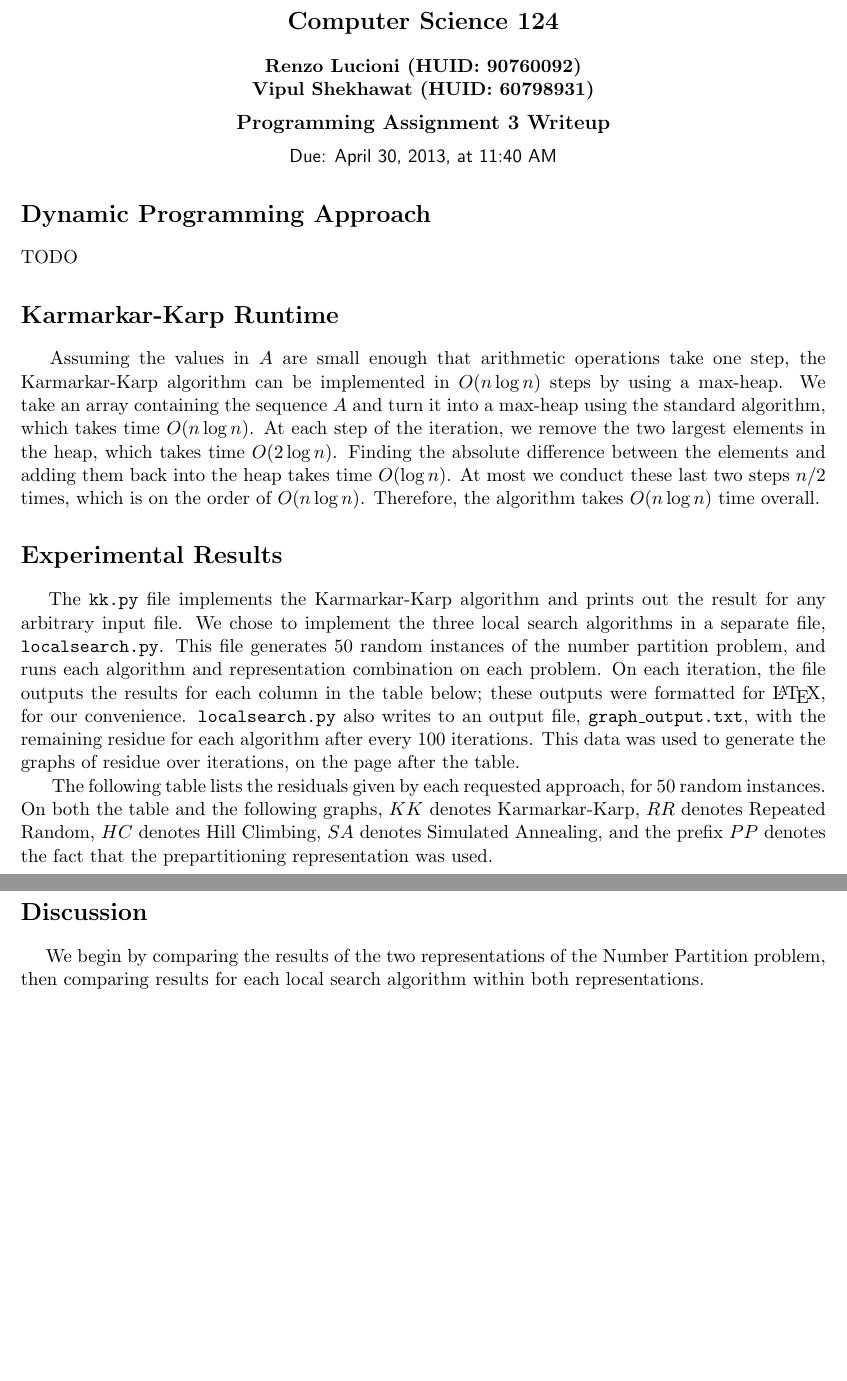
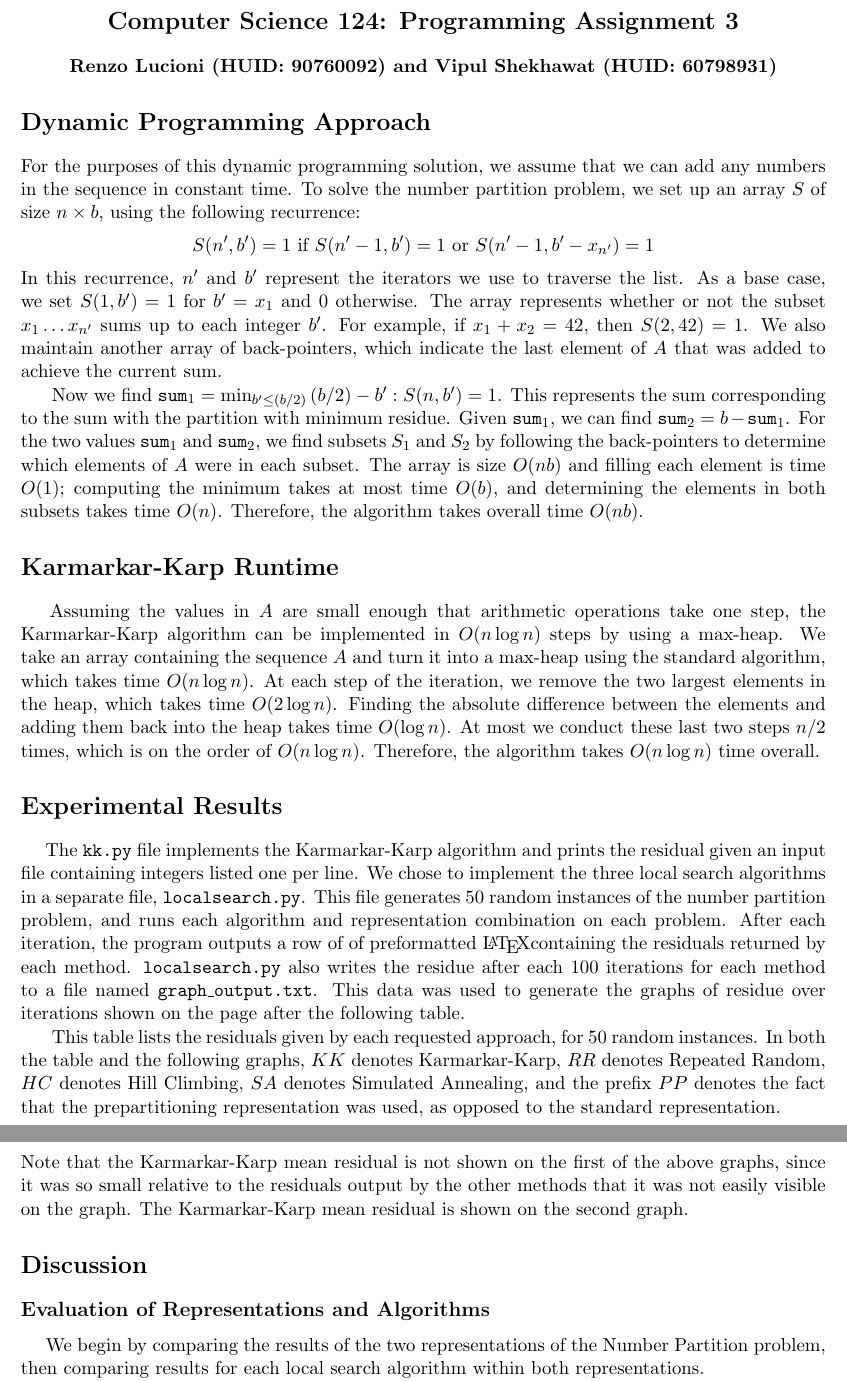
Before and after one commit to rlucioni/cs124, a LaTeX problem sheet (assignment3/lucioni-shekhawat-prog3.tex, which reads assignment3/cs121.cls): two parts of pages 1 and 4 of 4, joined at a grey line, cut so that both start at the same text, the shorter picture padded with empty space. Compiled offline with pdfLaTeX.

```diff
--- a/assignment3/cs121.cls
+++ b/assignment3/cs121.cls
@@ -235,11 +235,7 @@
     \setlength{\parskip}{0.0in}      % Use late date NONE for no lateness.
     \begin{center}
    %{\large \bf Harvard University}\\
-   {\Large \bf Computer Science 124}\\
+   {\Large \bf Computer Science 124: Programming Assignment #1}\\
    \vspace{4 mm}
-   {\bf Renzo Lucioni (HUID: 90760092)}\\
-   %{\bf Matt Sheets (HUID: 50834689)}\\
-   {\bf Vipul Shekhawat (HUID: 60798931)}\\
+   {\bf Renzo Lucioni (HUID: 90760092) and Vipul Shekhawat (HUID: 60798931)}\\
 
-    \medskip
-    {\large \bf Programming Assignment #1 Writeup}\\
--- a/assignment3/lucioni-shekhawat-prog3.tex
+++ b/assignment3/lucioni-shekhawat-prog3.tex
@@ -9,16 +9,19 @@
 
 %%%%%%%%%%%%%%%%%%%%%%%%%%%%%%%%%%%%%%%%%%%%%%%%%%%%
 \section*{Dynamic Programming Approach}
-TODO
+For the purposes of this dynamic programming solution, we assume that we can add any numbers in the sequence in constant time. To solve the number partition problem, we set up an array $S$ of size $n \times b$, using the following recurrence:
+$$S(n',b') = 1 \text{ if } S(n'-1,b')=1 \text{ or } S(n'-1,b'-x_{n'})=1$$
+In this recurrence, $n'$ and $b'$ represent the iterators we use to traverse the list. As a base case, we set $S(1,b') = 1$ for $b' = x_1$ and $0$ otherwise. The array represents whether or not the subset $x_1 \ldots x_{n'}$ sums up to each integer $b'$. For example, if $x_1 + x_2 = 42$, then $S(2,42) = 1$. We also maintain another array of back-pointers, which indicate the last element of $A$ that was added to achieve the current sum.
 
+Now we find $\texttt{sum}_1 = \min_{b' \leq (b/2)}{(b/2) - b' : S(n,b') = 1}$. This represents the sum corresponding to the sum with the partition with minimum residue. Given $\texttt{sum}_1$, we can find $\texttt{sum}_2 = b - \texttt{sum}_1$. For the two values $\texttt{sum}_1$ and $\texttt{sum}_2$, we find subsets $S_1$ and $S_2$ by following the back-pointers to determine which elements of $A$ were in each subset. The array is size $O(nb)$ and filling each element is time $O(1)$; computing the minimum takes at most time $O(b)$, and determining the elements in both subsets takes time $O(n)$. Therefore, the algorithm takes overall time $O(nb)$.
 
 \section*{Karmarkar-Karp Runtime}
 \hspace{4mm} Assuming the values in $A$ are small enough that arithmetic operations take one step, the Karmarkar-Karp algorithm can be implemented in $O(n \log{n})$ steps by using a max-heap. We take an array containing the sequence $A$ and turn it into a max-heap using the standard algorithm, which takes time $O(n \log{n})$. At each step of the iteration, we remove the two largest elements in the heap, which takes time $O(2 \log{n})$. Finding the absolute difference between the elements and adding them back into the heap takes time $O(\log{n})$. At most we conduct these last two steps $n/2$ times, which is on the order of $O(n \log{n})$. Therefore, the algorithm takes $O(n \log{n})$ time overall.
 
 \section*{Experimental Results}
-\hspace{4mm} The \texttt{kk.py} file implements the Karmarkar-Karp algorithm and prints out the result for any arbitrary input file. We chose to implement the three local search algorithms in a separate file, \texttt{localsearch.py}. This file generates 50 random instances of the number partition problem, and runs each algorithm and representation combination on each problem. On each iteration, the file outputs the results for each column in the table below; these outputs were formatted for \LaTeX, for our convenience. \texttt{localsearch.py} also writes to an output file, \texttt{graph\_output.txt}, with the remaining residue for each algorithm after every 100 iterations. This data was used to generate the graphs of residue over iterations, on the page after the table.
+\hspace{4mm} The \texttt{kk.py} file implements the Karmarkar-Karp algorithm and prints the residual given an input file containing integers listed one per line. We chose to implement the three local search algorithms in a separate file, \texttt{localsearch.py}. This file generates 50 random instances of the number partition problem, and runs each algorithm and representation combination on each problem. After each iteration, the program outputs a row of of preformatted \LaTeX containing the residuals returned by each method. \texttt{localsearch.py} also writes the residue after each 100 iterations for each method to a file named \texttt{graph\_output.txt}. This data was used to generate the graphs of residue over iterations shown on the page after the following table.
 
-The following table lists the residuals given by each requested approach, for 50 random instances. On both the table and the following graphs, $KK$ denotes Karmarkar-Karp, $RR$ denotes Repeated Random, $HC$ denotes Hill Climbing, $SA$ denotes Simulated Annealing, and the prefix $PP$ denotes the fact that the prepartitioning representation was used.
+This table lists the residuals given by each requested approach, for 50 random instances. In both the table and the following graphs, $KK$ denotes Karmarkar-Karp, $RR$ denotes Repeated Random, $HC$ denotes Hill Climbing, $SA$ denotes Simulated Annealing, and the prefix $PP$ denotes the fact that the prepartitioning representation was used, as opposed to the standard representation.
 
 \begin{center}
 \begin{tabular}{ c |c c c c c c c}
@@ -82,8 +85,10 @@
 \includegraphics[scale=0.72]{residue-v-iteration-standard.pdf}
 \includegraphics[scale=0.72]{residue-v-iteration-prepartition.pdf}
 \end{center}
+Note that the Karmarkar-Karp mean residual is not shown on the first of the above graphs, since it was so small relative to the residuals output by the other methods that it was not easily visible on the graph. The Karmarkar-Karp mean residual is shown on the second graph.
 
 \section*{Discussion}
+\subsection*{Evaluation of Representations and Algorithms}
 \hspace{4mm} We begin by comparing the results of the two representations of the Number Partition problem, then comparing results for each local search algorithm within both representations.
 
 The result residues for the standard representation are significantly worse than those for prepartitioning. They are also significantly worse that the residues returned by the Karmarkar-Karp algorithm. The performance of all the local search algorithms likely suffers because the standard representation insists on partitioning the sequence $A$ into two parts from the very beginning, whereas the prepartitioning result allows elements to be grouped into up to $n$ sets, where $n$ is the number of elements in $A$. This allows for more generality in representing partitions of the set, and results in far more progress when we use the local search algorithms.
```
Also changed, not shown: assignment3/cs121.cls (8 more changed lines), assignment3/lucioni-shekhawat-prog3.tex (5 more changed lines), 1 other file.
